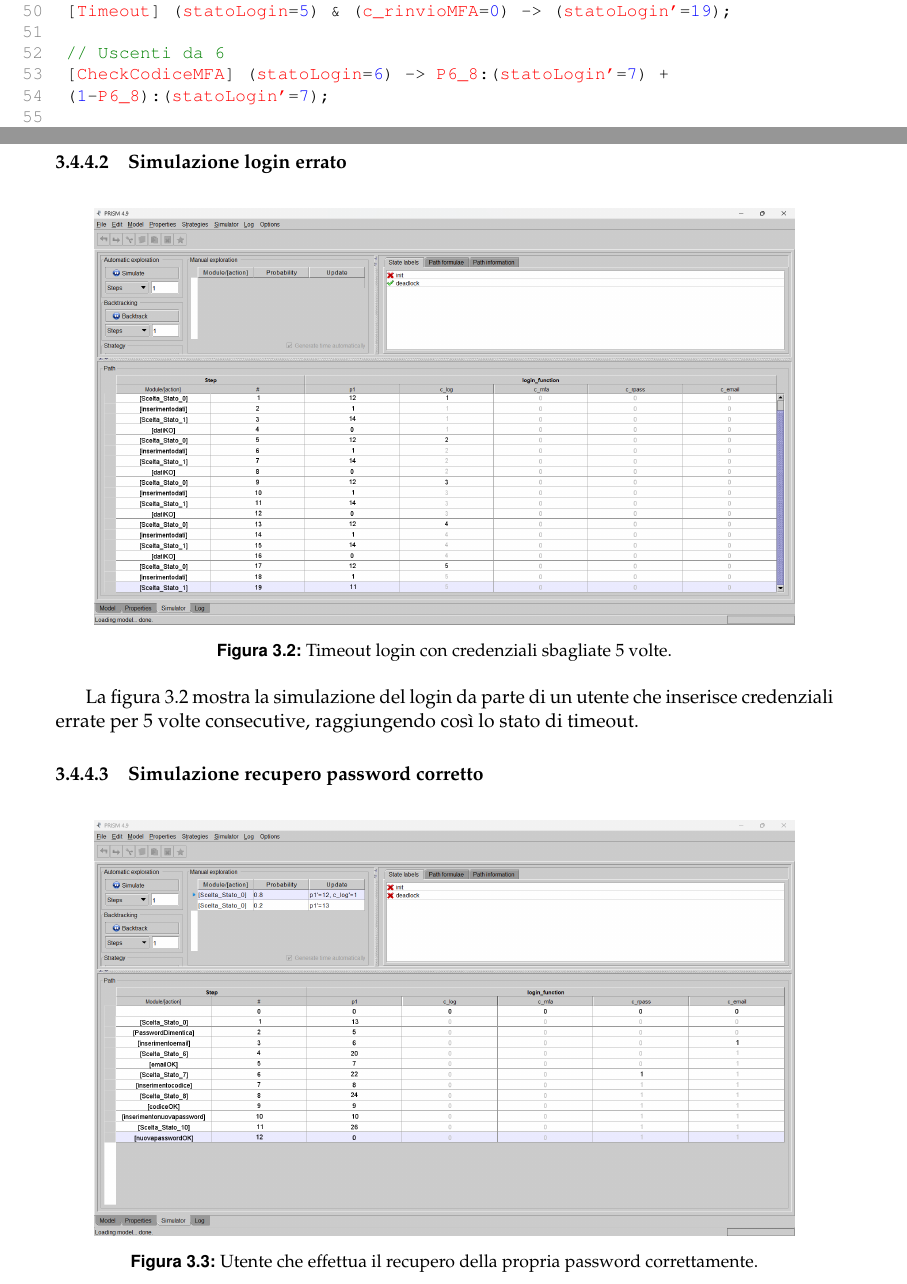
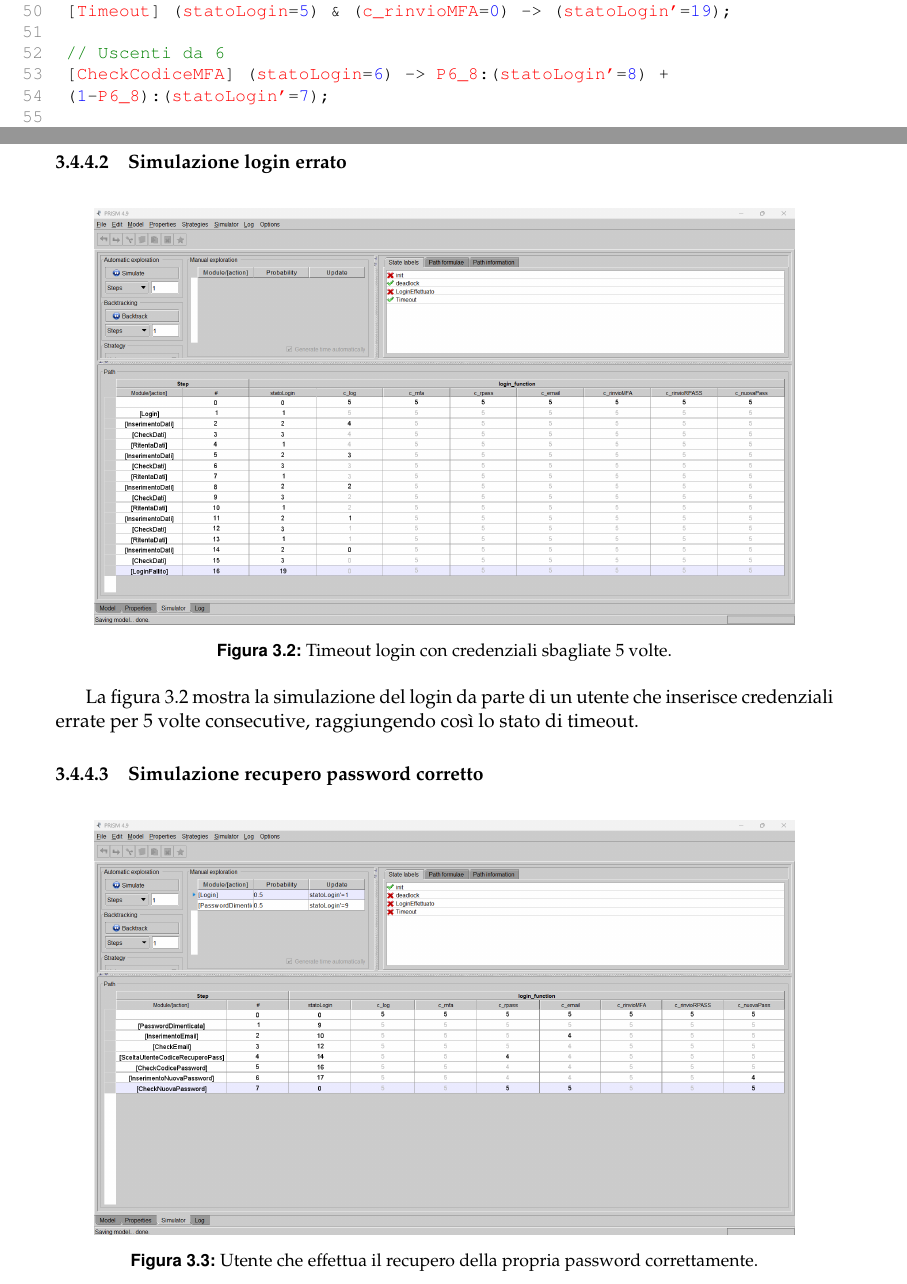
Before and after one commit to Bargi20/Software_security, a LaTeX thesis (Latex/main.tex, which reads Latex/chapter3/chapter3.tex): two parts of pages 52 and 57 of 65, joined at a grey line, cut so that both start at the same text. Compiled offline with pdfLaTeX.

Commit message:
Aggiornate foto simulazioni del login

```diff
--- a/Latex/chapter3/chapter3.tex
+++ b/Latex/chapter3/chapter3.tex
@@ -323,7 +323,7 @@ Di seguito è riportato il codice PRISM utilizzato per il modello della funzione
 \\
 \dotblack{[}\variable{CheckCodiceMFA}\dotblack{]}
 (\variable{statoLogin}=\numberb{6})
--> \variable{P6\_8}:(\variable{statoLogin'}=\numberb{7}) +
+-> \variable{P6\_8}:(\variable{statoLogin'}=\numberb{8}) +
 \\ (\numberb{1}-\variable{P6\_8}):(\variable{statoLogin'}=\numberb{7});
 \\\\
 \cmt{// Uscenti da 7}
@@ -664,7 +664,7 @@ La figura 3.1 mostra la simulazione del login da parte di un utente che inserisc
 
 \begin{figure}[ht!]
 	\centering
-	\includegraphics[width=0.9\columnwidth]{chapter3/immagini/Simulazione_credenziali_sbagliate_x5.png}
+	\includegraphics[width=0.9\columnwidth]{chapter3/immagini/Simulazione_credenziali_sbagliate.png}
     \caption{Timeout login con credenziali sbagliate 5 volte.}
 \end{figure}
 
```
Also changed, not shown: Latex/chapter3/immagini/Simulazione_codice_recupero_password_sbagliato.png, Latex/chapter3/immagini/Simulazione_credenziali_sbagliate.png (added), Latex/chapter3/immagini/Simulazione_credenziali_sbagliate_x5.png (deleted), Latex/chapter3/immagini/Simulazione_login_corretto.png, Latex/chapter3/immagini/Simulazione_recupero_password_corretto.png, Latex/chapter3/immagini/Simulazione_recupero_password_e_login_corretto.png, Latex/chapter3/immagini/Simulazione_sbaglio_codice_MFA.png.
